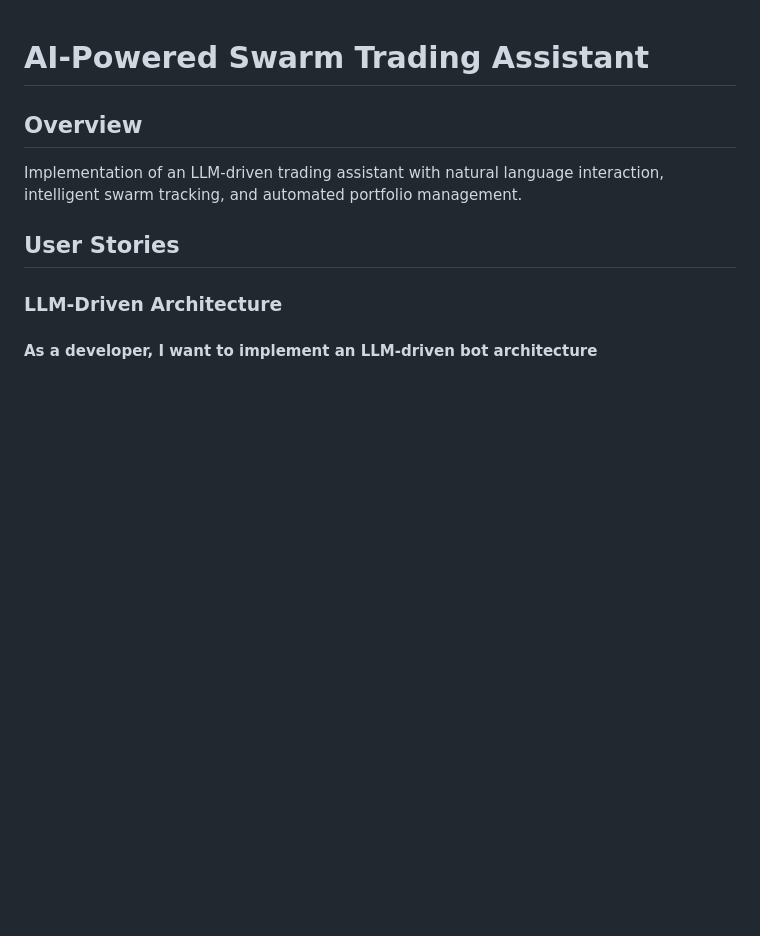
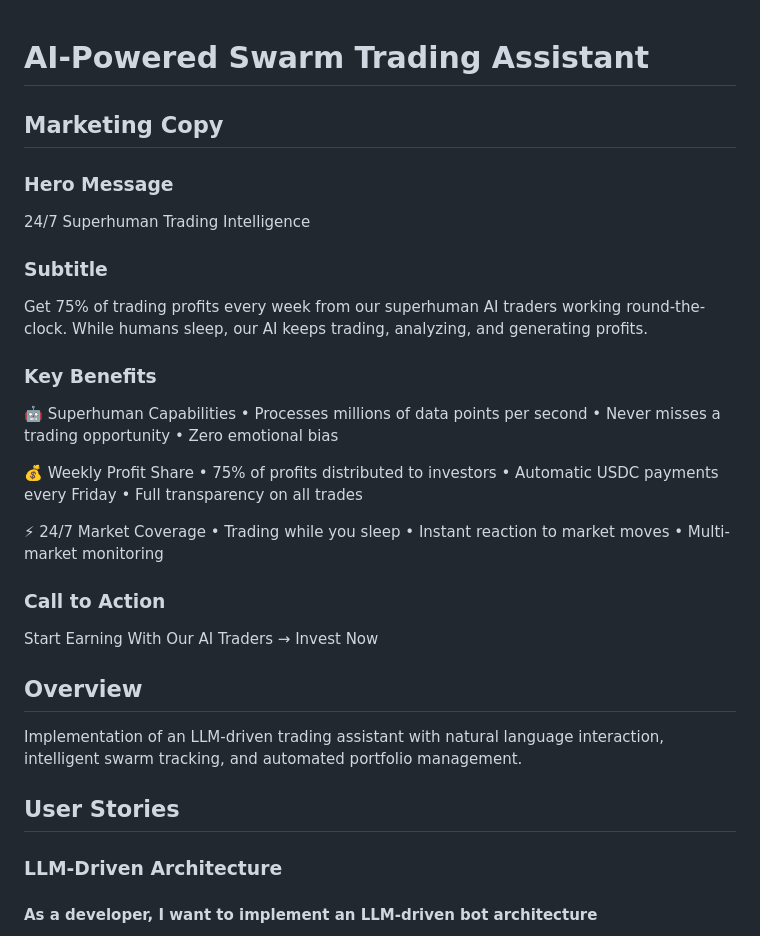
Before and after one commit to Lesterpaintstheworld/swarm-ventures, a Markdown page: docs/SPEC.md, the part around the change. GitHub-like rendering; blank space fills up the shorter version.

Commit message:
docs: Add marketing copy to SPEC.md documentation

```diff
--- a/docs/SPEC.md
+++ b/docs/SPEC.md
@@ -1,4 +1,32 @@
 # AI-Powered Swarm Trading Assistant
+
+## Marketing Copy
+
+### Hero Message
+24/7 Superhuman Trading Intelligence
+
+### Subtitle
+Get 75% of trading profits every week from our superhuman AI traders working round-the-clock.
+While humans sleep, our AI keeps trading, analyzing, and generating profits.
+
+### Key Benefits
+🤖 Superhuman Capabilities
+• Processes millions of data points per second
+• Never misses a trading opportunity
+• Zero emotional bias
+
+💰 Weekly Profit Share
+• 75% of profits distributed to investors
+• Automatic USDC payments every Friday
+• Full transparency on all trades
+
+⚡ 24/7 Market Coverage
+• Trading while you sleep
+• Instant reaction to market moves
+• Multi-market monitoring
+
+### Call to Action
+Start Earning With Our AI Traders → Invest Now
 
 ## Overview
 Implementation of an LLM-driven trading assistant with natural language interaction, intelligent swarm tracking, and automated portfolio management.
```
